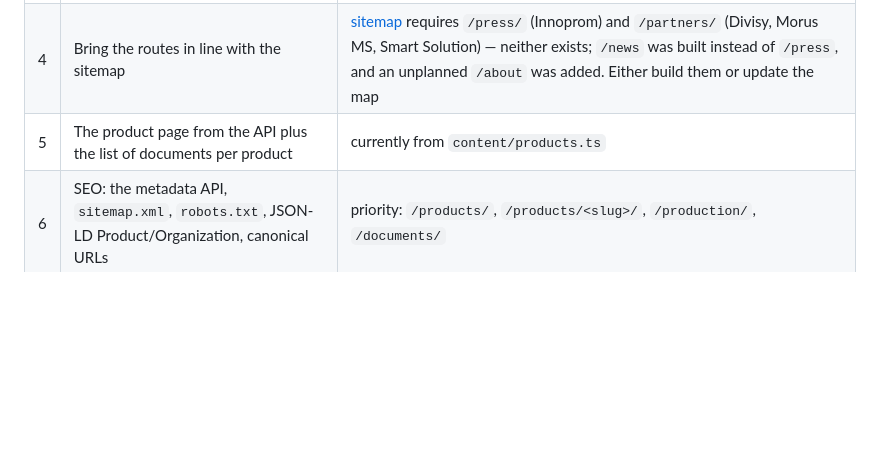
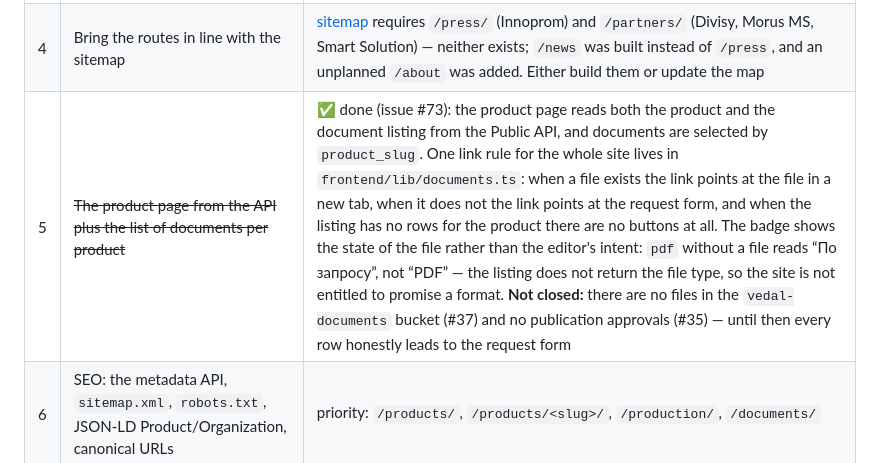
Before and after one commit to michaelwelly/MuseonUrania, a Markdown page: docs/PROJECT.en.md, the part around the change. Rendered like a GitHub page; blank space fills up the shorter version.

```diff
--- a/docs/PROJECT.en.md
+++ b/docs/PROJECT.en.md
@@ -1027,7 +1027,7 @@ is in [architecture/target_architecture.en.md](architecture/target_architecture.
 | 2 | `LeadForm` → `POST /api/forms/v1/leads` | `Idempotency-Key` (a uuid per form mount), the consent text version and time, a honeypot, success/error states, handling `202`. Plus attribution: the page language and `utm_campaign` are captured when the form mounts rather than when it is submitted — otherwise the tag is lost for everyone who did not fill the form on the very first page |
 | 3 | `VedalinaChat` → `POST /api/assistant/v1/chat` | render the list of sources; when there are none, show the handoff to a human with contacts and forms rather than an invented answer. Buttons come from `GET /prompts`; «Позвать специалиста» is a separate door, `/chat/handoff` |
 | 4 | Bring the routes in line with the sitemap | [sitemap](frontend/sitemap.en.md) requires `/press/` (Innoprom) and `/partners/` (Divisy, Morus MS, Smart Solution) — neither exists; `/news` was built instead of `/press`, and an unplanned `/about` was added. Either build them or update the map |
-| 5 | The product page from the API plus the list of documents per product | currently from `content/products.ts` |
+| 5 | ~~The product page from the API plus the list of documents per product~~ | ✅ done (issue #73): the product page reads both the product and the document listing from the Public API, and documents are selected by `product_slug`. One link rule for the whole site lives in `frontend/lib/documents.ts`: when a file exists the link points at the file in a new tab, when it does not the link points at the request form, and when the listing has no rows for the product there are no buttons at all. The badge shows the state of the file rather than the editor's intent: `pdf` without a file reads “По запросу”, not “PDF” — the listing does not return the file type, so the site is not entitled to promise a format. **Not closed:** there are no files in the `vedal-documents` bucket (#37) and no publication approvals (#35) — until then every row honestly leads to the request form |
 | 6 | SEO: the metadata API, `sitemap.xml`, `robots.txt`, JSON-LD Product/Organization, canonical URLs | priority: `/products/`, `/products/<slug>/`, `/production/`, `/documents/` |
 | 7 | ~~Yandex Metrica and the named events~~ | ✅ written (issue #53): the counter loads only when both conditions hold — `VEDAL_METRIKA_ID` is set and the visitor pressed “Accept” in the banner; if either fails, the `mc.yandex.ru` script is not loaded at all. The events from the [implementation checklist](frontend/implementation_checklist.en.md) are sent by a single handler reading `data-analytics` from the markup. **Not closed:** there is no counter id — we are waiting for the answer to question 12.11 and for the id itself from the customer |
 | 8 | The multilingual skeleton `/en/`, `/zh/`, hreflang | content follows the approval of the Russian version; Hindi is a separate stage |
```
Also changed, not shown: docs/PROJECT.md (+1 -1 lines).
